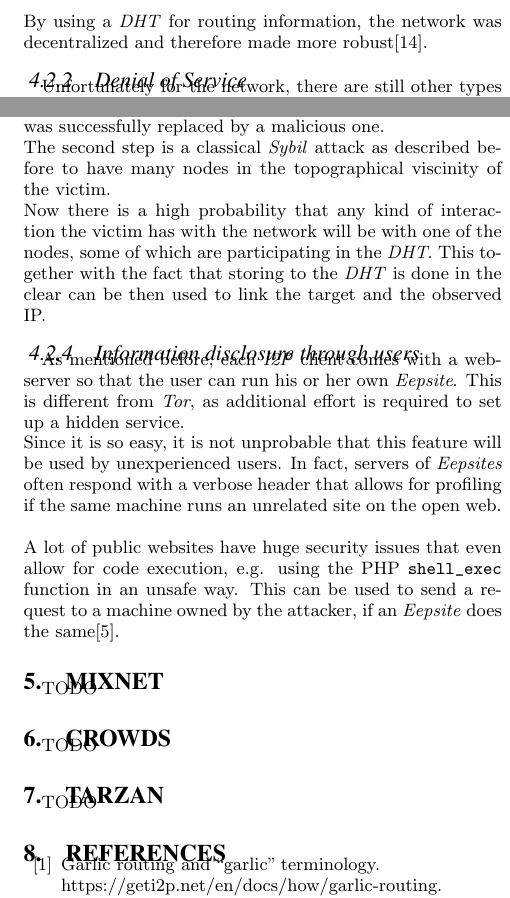
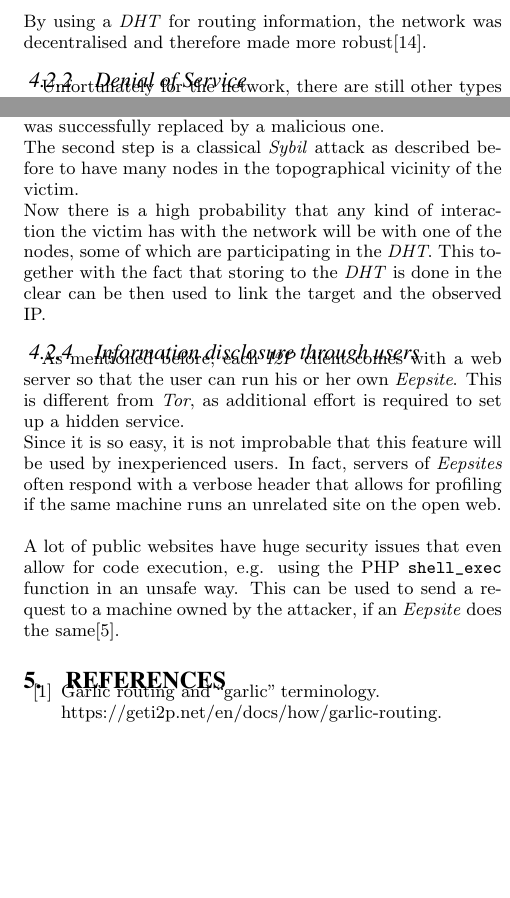
Before and after one commit to EdvKur/G5-T3-OnionRouting, a LaTeX paper (paper/G5-T3-paper.tex): two parts of the columns of page 4 of 4, joined at a grey line, cut so that both start at the same text, the shorter picture padded with empty space. Compiled offline with pdfLaTeX.

Commit message:
remove TODO sections and fix some spelling errors in the paper

```diff
--- a/paper/G5-T3-paper.tex
+++ b/paper/G5-T3-paper.tex
@@ -312,7 +312,7 @@ In any case, this proves a diversity of uses, as was intended by the developers.
 \\
 For example, by using \emph{cloves} instead of \emph{cells}, \emph{end--to--end correlation attacks} were mitigated, as each \emph{cell} inside of a \emph{clove} can have its own delay.
 \\
-By using a \emph{DHT} for routing information, the network was decentralized and therefore made more robust\cite{zantout2011}.
+By using a \emph{DHT} for routing information, the network was decentralised and therefore made more robust\cite{zantout2011}.
 
 \subsubsection{Denial of Service}
 Unfortunately for the network, there are still other types of DoS attacks to be performed.
@@ -329,31 +329,21 @@ The first step was to take over most of the \emph{netDB} by replacing the active
 As the number is regulated by the network and usually the participation is automatic, a malicious node with activated participation can be started up while DoSing an actual node.
 At some point it will drop its participation for performance reasons, and assuming the amount of needed \emph{DHT} nodes did not increase, the node was successfully replaced by a malicious one.
 \\
-The second step is a classical \emph{Sybil} attack as described before to have many nodes in the topographical viscinity of the victim.
+The second step is a classical \emph{Sybil} attack as described before to have many nodes in the topographical vicinity of the victim.
 \\
 Now there is a high probability that any kind of interaction the victim has with the network will be with one of the nodes, some of which are participating in the \emph{DHT}.
 This together with the fact that storing to the \emph{DHT} is done in the clear can be then used to link the target and the observed IP.
 
 \subsubsection{Information disclosure through users}
-As mentioned before, each \emph{I2P} client comes with a webserver so that the user can run his or her own \emph{Eepsite}.
+As mentioned before, each \emph{I2P} client comes with a web server so that the user can run his or her own \emph{Eepsite}.
 This is different from \emph{Tor}, as additional effort is required to set up a hidden service.
 \\
-Since it is so easy, it is not unprobable that this feature will be used by unexperienced users.
+Since it is so easy, it is not improbable that this feature will be used by inexperienced users.
 In fact, servers of \emph{Eepsites} often respond with a verbose header that allows for profiling if the same machine runs an unrelated site on the open web.
 \\
 \\
 A lot of public websites have huge security issues that even allow for code execution, e.g. using the PHP \texttt{shell\_exec} function in an unsafe way.
 This can be used to send a request to a machine owned by the attacker, if an \emph{Eepsite} does the same\cite{crenshaw2011}.
-
-\section{Mixnet}
-TODO
-
-
-\section{Crowds}
-TODO
-
-\section{Tarzan}
-TODO
 
 
 \bibliographystyle{abbrv}
```
Also changed, not shown: paper/G5-T3-paper.tex (8 more changed lines).
